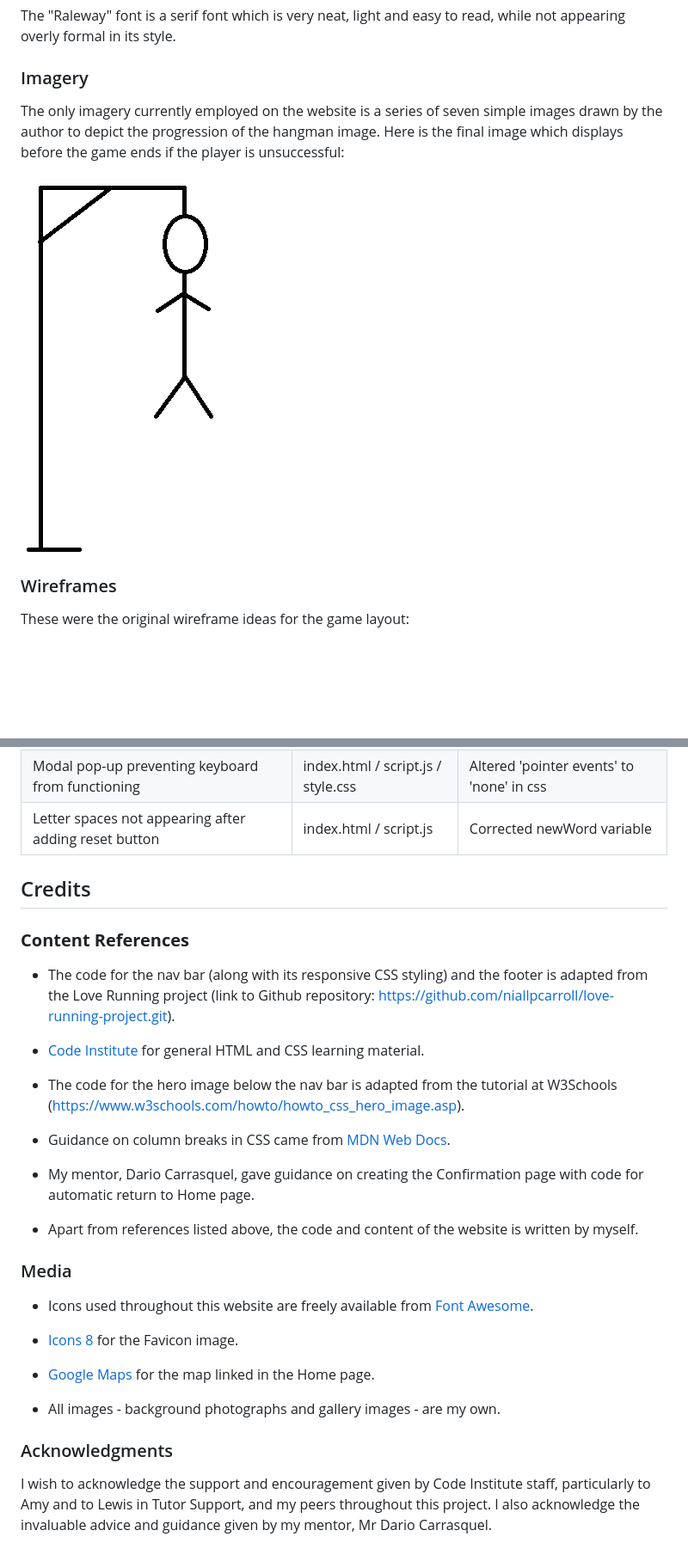
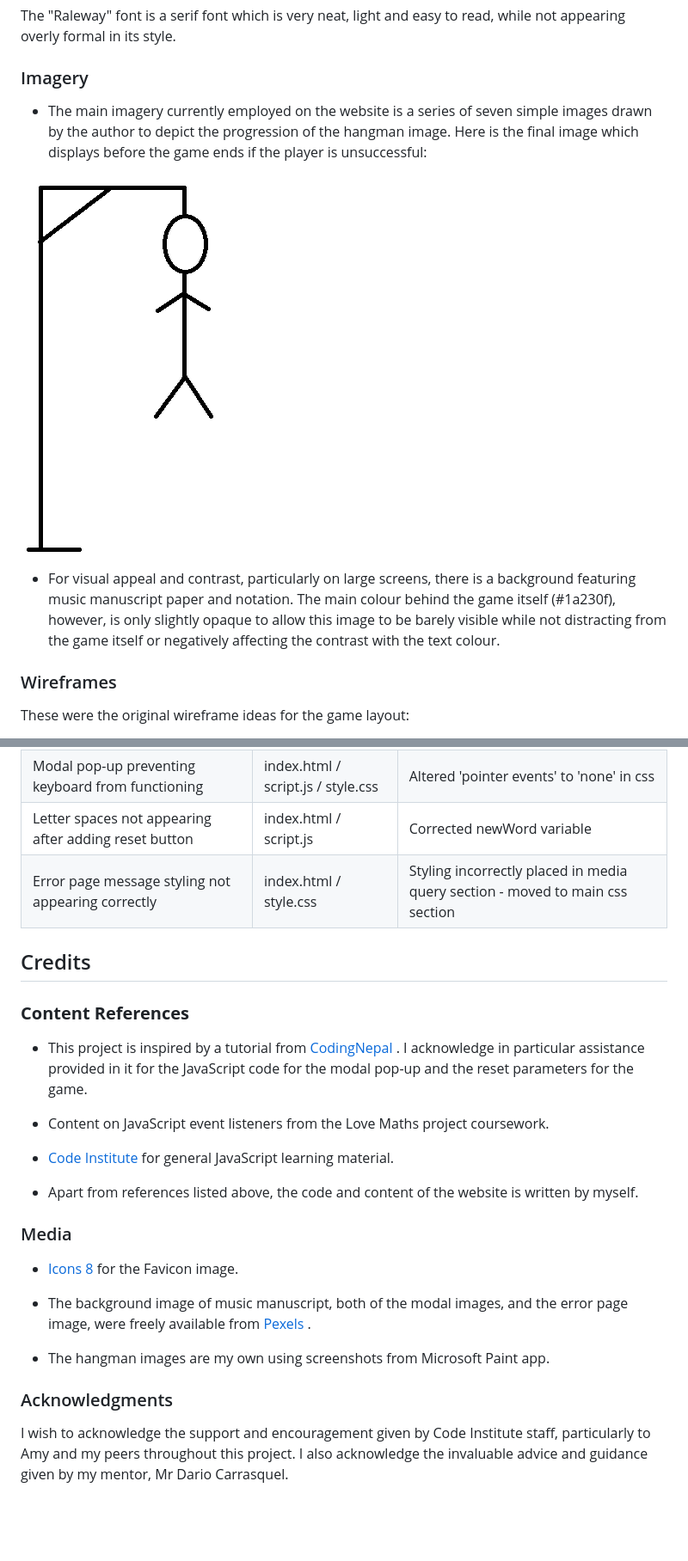
Before and after one commit to niallpcarroll/musical-hangman, a Markdown page: README.md, 2 parts joined by grey strips. Shown: that part at 86% size. GitHub-like rendering; blank space fills up the shorter version.

```diff
--- a/README.md
+++ b/README.md
@@ -58,9 +58,11 @@ The website uses one font throughout: "Raleway".
 The "Raleway" font is a serif font which is very neat, light and easy to read, while not appearing overly formal in its style.
 
 ### Imagery
-The only imagery currently employed on the website is a series of seven simple images drawn by the author to depict the progression of the hangman image. Here is the final image which displays before the game ends if the player is unsuccessful:
+* The main imagery currently employed on the website is a series of seven simple images drawn by the author to depict the progression of the hangman image. Here is the final image which displays before the game ends if the player is unsuccessful:
 
-![Screenshot of some of the images on the site](assets/images/readme-images/hangman-6.png)
+![Screenshot of one of the images on the site](assets/images/readme-images/hangman-6.png)
+
+* For visual appeal and contrast, particularly on large screens, there is a background featuring music manuscript paper and notation. The main colour behind the game itself (#1a230f), however, is only slightly opaque to allow this image to be barely visible while not distracting from the game itself or negatively affecting the contrast with the text colour.
 
 ### Wireframes
 These were the original wireframe ideas for the game layout:
@@ -352,30 +375,26 @@ A number of bugs were identified during the course of testing. These are outline
 | Hangman image not displaying | index.html / script.js | Replaced '' with `` |
 | Modal pop-up preventing keyboard from functioning |index.html / script.js / style.css | Altered 'pointer events' to 'none' in css |
 | Letter spaces not appearing after adding reset button | index.html / script.js | Corrected newWord variable |
+| Error page message styling not appearing correctly | index.html / style.css | Styling incorrectly placed in media query section - moved to main css section
 
 ## Credits
 
 ### **Content References**
-+ The code for the nav bar (along with its responsive CSS styling) and the footer is adapted from the Love Running project (link to Github repository: https://github.com/niallpcarroll/love-running-project.git).
++ This project is inspired by a tutorial from [CodingNepal](https://www.codingnepalweb.com/build-hangman-game-html-javascript/) . I acknowledge in particular assistance provided in it for the JavaScript code for the modal pop-up and the reset parameters for the game.
 
-+ [Code Institute](https://codeinstitute.net/ie/) for general HTML and CSS learning material.
++ Content on JavaScript event listeners from the Love Maths project coursework.
 
-+ The code for the hero image below the nav bar is adapted from the tutorial at W3Schools (https://www.w3schools.com/howto/howto_css_hero_image.asp).
-
-+ Guidance on column breaks in CSS came from [MDN Web Docs](https://developer.mozilla.org/en-US/docs/Web/CSS/break-inside).
-
-+ My mentor, Dario Carrasquel, gave guidance on creating the Confirmation page with code for automatic return to Home page.
++ [Code Institute](https://codeinstitute.net/ie/) for general JavaScript learning material.
 
 + Apart from references listed above, the code and content of the website is written by myself.
 
 ### Media
-+ Icons used throughout this website are freely available from [Font Awesome](https://fontawesome.com).
 
 + [Icons 8](https://icons8.com) for the Favicon image.
 
-+ [Google Maps](https://maps.google.com) for the map linked in the Home page.
++ The background image of music manuscript, both of the modal images, and the error page image, were freely available from [Pexels](https://www.pexels.com) .
 
-+ All images - background photographs and gallery images - are my own.
++ The hangman images are my own using screenshots from Microsoft Paint app.
 
 ### Acknowledgments
-I wish to acknowledge the support and encouragement given by Code Institute staff, particularly to Amy and to Lewis in Tutor Support, and my peers throughout this project. I also acknowledge the invaluable advice and guidance given by my mentor, Mr Dario Carrasquel.
+I wish to acknowledge the support and encouragement given by Code Institute staff, particularly to Amy and my peers throughout this project. I also acknowledge the invaluable advice and guidance given by my mentor, Mr Dario Carrasquel.
```
Also changed, not shown: other parts of README.md (+37 -16 lines), assets/images/readme-images/answers.png (added), assets/images/readme-images/error-page.png (added), assets/images/readme-images/keyboard-clicked.png (added), assets/images/readme-images/keyboard-hover.png (added), assets/images/readme-images/keyboard-start.png (added), assets/images/readme-images/wrong-counter.png (added).
